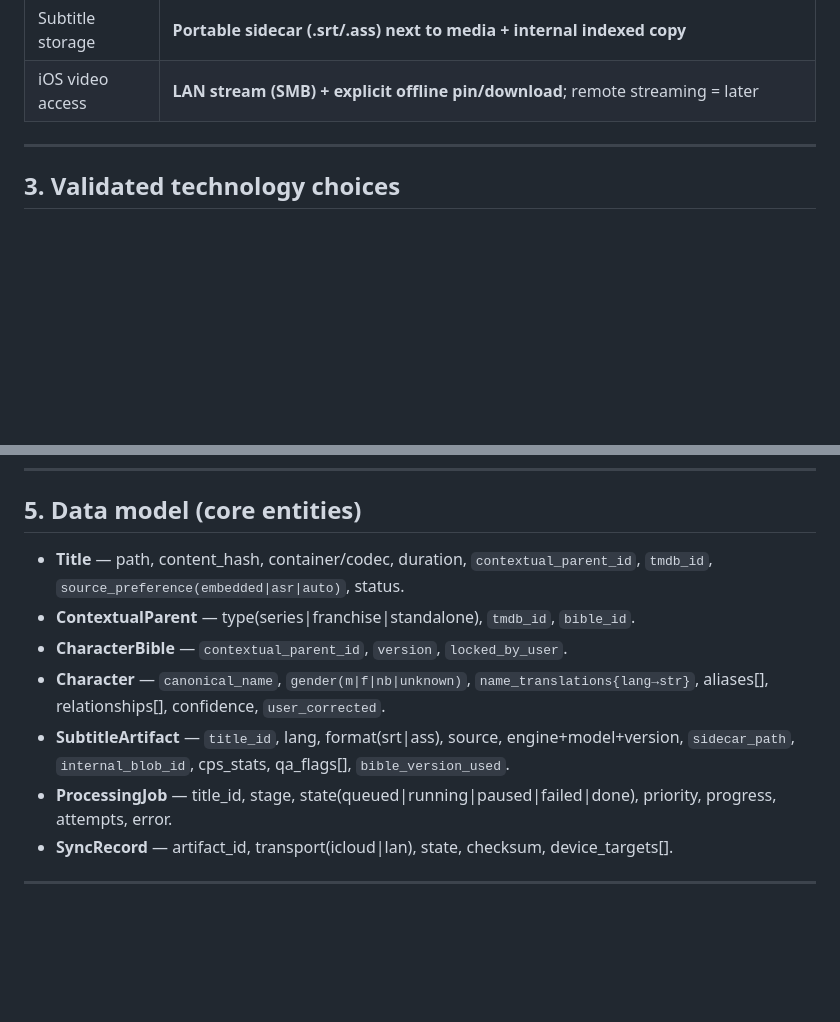
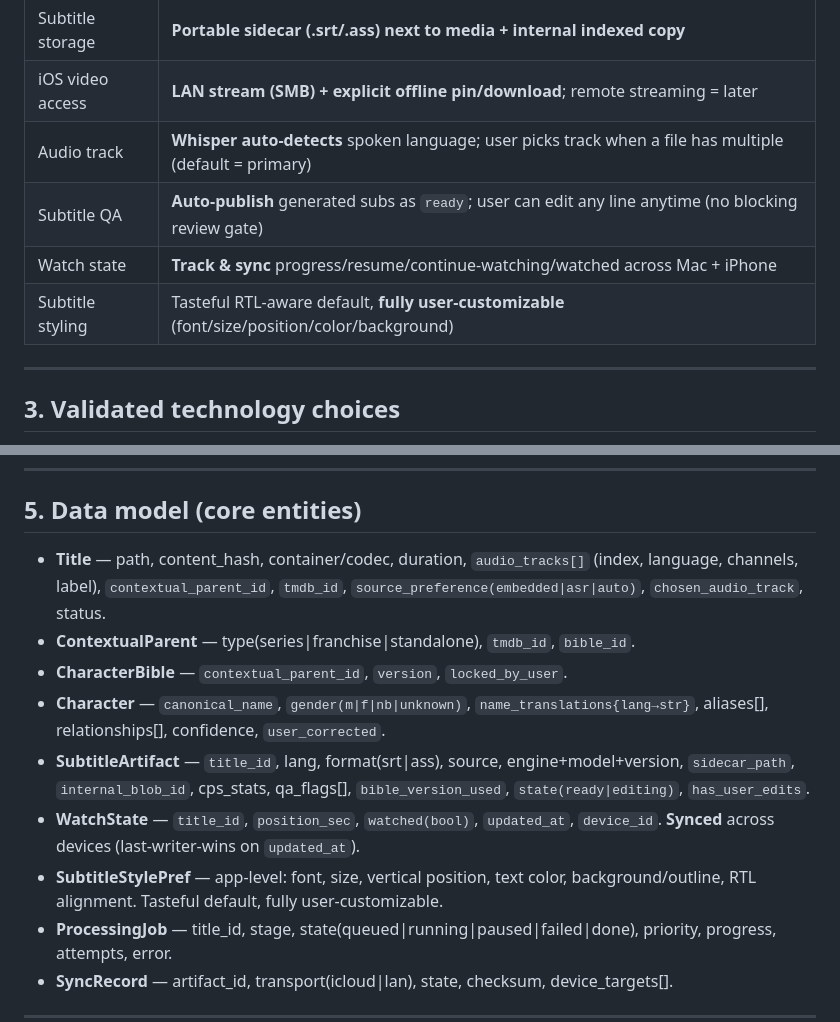
Before and after one commit to shmulious-student/autosub-media-player, a Markdown page: docs/SPEC.md, 2 parts joined by grey strips. Drawn GitHub-style; blank space fills up the shorter version.

Commit message:
Spec: add audio-track selection, auto-publish subs, synced watch state, customizable styling

```diff
--- a/docs/SPEC.md
+++ b/docs/SPEC.md
@@ -47,6 +47,10 @@ so playback is instant.
 | Subtitle display | **Translated-only** default (dual-sub = later) |
 | Subtitle storage | **Portable sidecar (.srt/.ass) next to media + internal indexed copy** |
 | iOS video access | **LAN stream (SMB) + explicit offline pin/download**; remote streaming = later |
+| Audio track | **Whisper auto-detects** spoken language; user picks track when a file has multiple (default = primary) |
+| Subtitle QA | **Auto-publish** generated subs as `ready`; user can edit any line anytime (no blocking review gate) |
+| Watch state | **Track & sync** progress/resume/continue-watching/watched across Mac + iPhone |
+| Subtitle styling | Tasteful RTL-aware default, **fully user-customizable** (font/size/position/color/background) |
 
 ---
 
@@ -107,11 +111,13 @@ Scanner → MetadataEnrich(TMDB) → Grouper(contextual parent) → BibleBootstr
 ---
 
 ## 5. Data model (core entities)
-- **Title** — path, content_hash, container/codec, duration, `contextual_parent_id`, `tmdb_id`, `source_preference(embedded|asr|auto)`, status.
+- **Title** — path, content_hash, container/codec, duration, `audio_tracks[]` (index, language, channels, label), `contextual_parent_id`, `tmdb_id`, `source_preference(embedded|asr|auto)`, `chosen_audio_track`, status.
 - **ContextualParent** — type(series|franchise|standalone), `tmdb_id`, `bible_id`.
 - **CharacterBible** — `contextual_parent_id`, `version`, `locked_by_user`.
 - **Character** — `canonical_name`, `gender(m|f|nb|unknown)`, `name_translations{lang→str}`, aliases[], relationships[], confidence, `user_corrected`.
-- **SubtitleArtifact** — `title_id`, lang, format(srt|ass), source, engine+model+version, `sidecar_path`, `internal_blob_id`, cps_stats, qa_flags[], `bible_version_used`.
+- **SubtitleArtifact** — `title_id`, lang, format(srt|ass), source, engine+model+version, `sidecar_path`, `internal_blob_id`, cps_stats, qa_flags[], `bible_version_used`, `state(ready|editing)`, `has_user_edits`.
+- **WatchState** — `title_id`, `position_sec`, `watched(bool)`, `updated_at`, `device_id`. **Synced** across devices (last-writer-wins on `updated_at`).
+- **SubtitleStylePref** — app-level: font, size, vertical position, text color, background/outline, RTL alignment. Tasteful default, fully user-customizable.
 - **ProcessingJob** — title_id, stage, state(queued|running|paused|failed|done), priority, progress, attempts, error.
 - **SyncRecord** — artifact_id, transport(icloud|lan), state, checksum, device_targets[].
 
```
